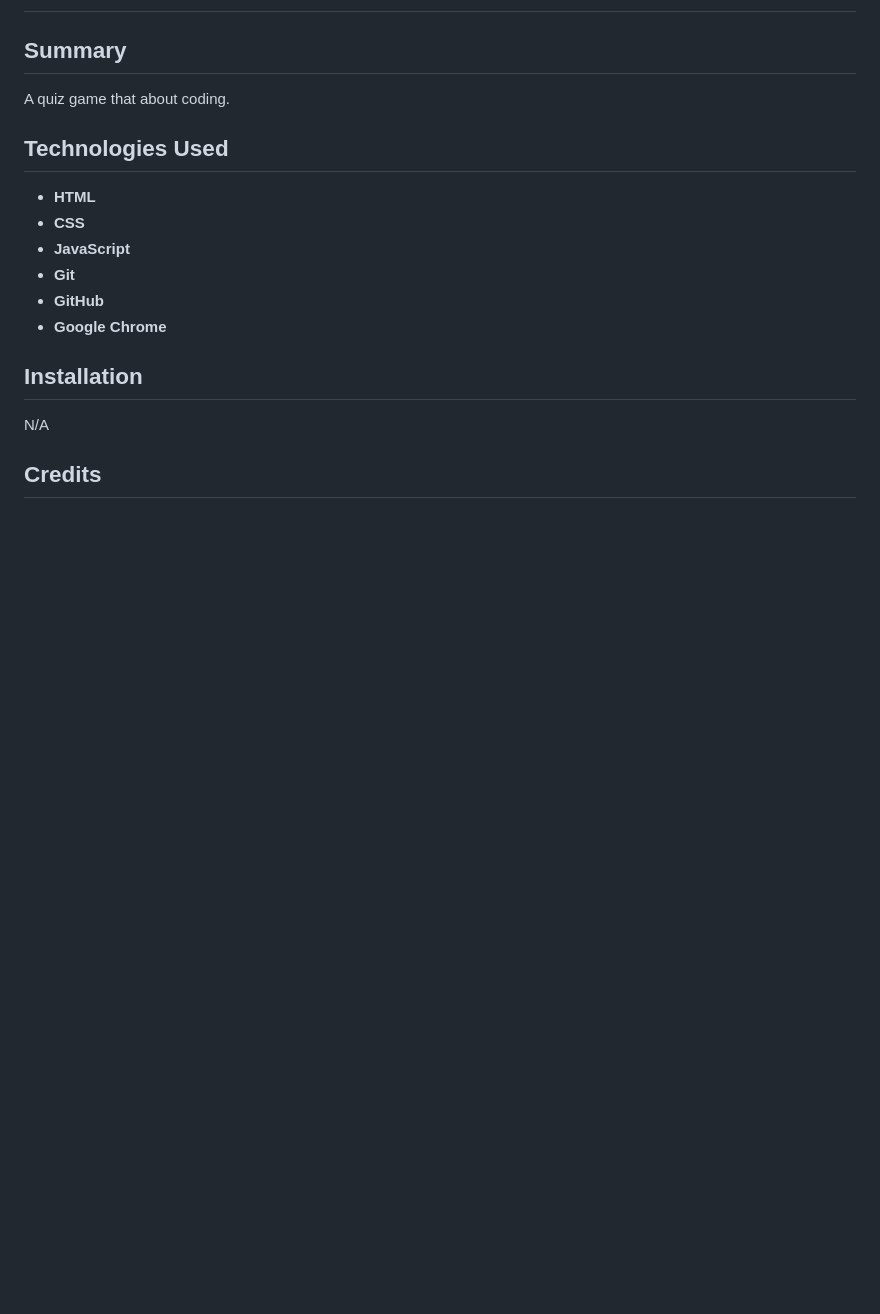
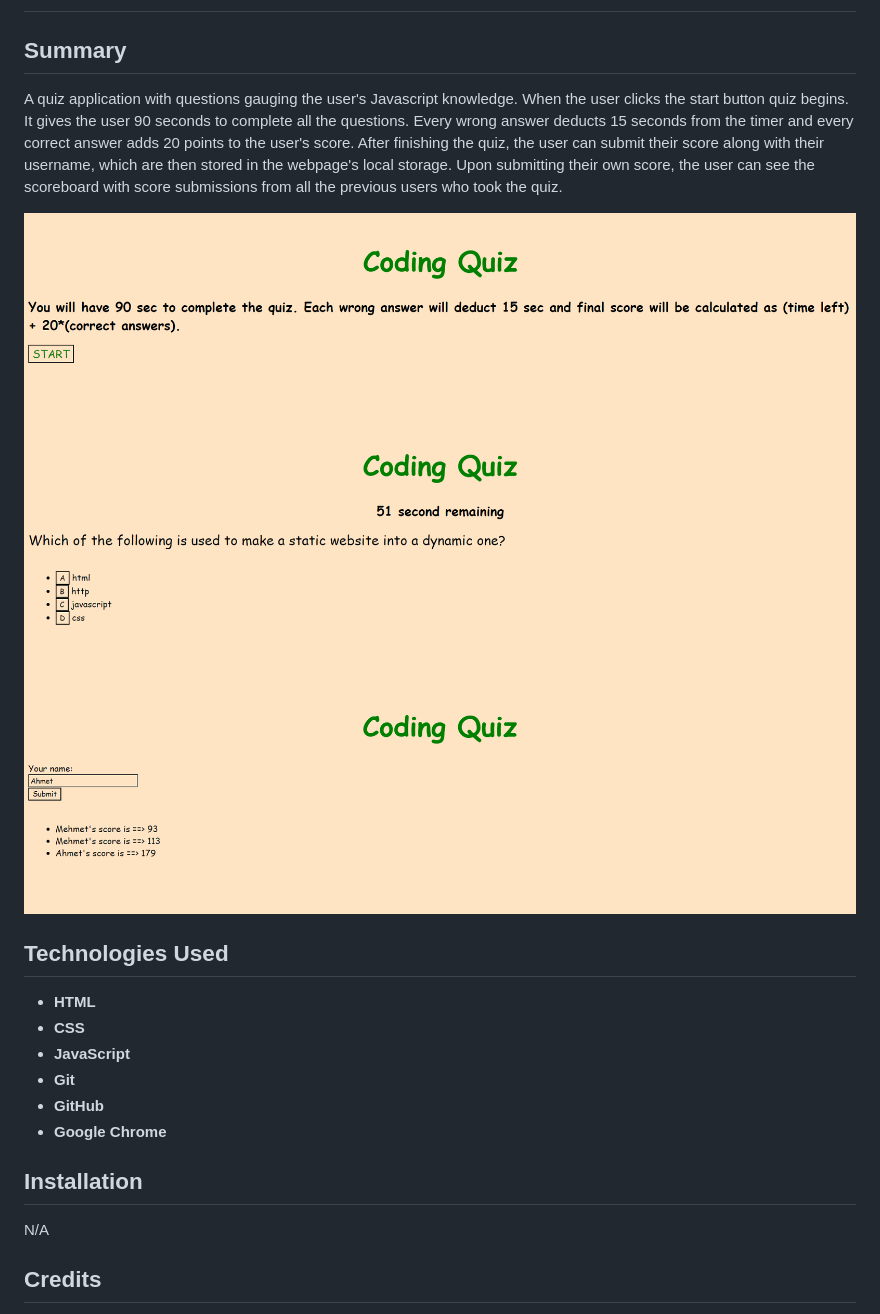
Before and after one commit to MehmetMusabeyoglu/Coding-Quiz-Game, a Markdown page: README.md, the part around the change. Rendered like a GitHub page; pictures changed too: assets/images/Main.png (added), assets/images/Question.png (added), assets/images/ScoreBoard.png (added); blank space fills up the shorter version.

```diff
--- a/README.md
+++ b/README.md
@@ -1,7 +1,12 @@
 # Coding Quiz Game
 
 ## Summary
-A quiz game that about coding.
+A quiz application with questions gauging the user's Javascript knowledge. When the user clicks the start button quiz begins. It gives the user 90 seconds to complete all the questions. Every wrong answer deducts 15 seconds from the timer and every correct answer adds 20 points to the user's score. After finishing the quiz, the user can submit their score along with their username, which are then stored in the webpage's local storage. Upon submitting their own score, the user can see the scoreboard with score submissions from all the previous users who took the quiz.
+
+
+![alt text](./assets/images/Main.png)
+![alt text](./assets/images/Question.png)
+![alt text](./assets/images/ScoreBoard.png)
 
 ## Technologies Used
 <ul>
```
